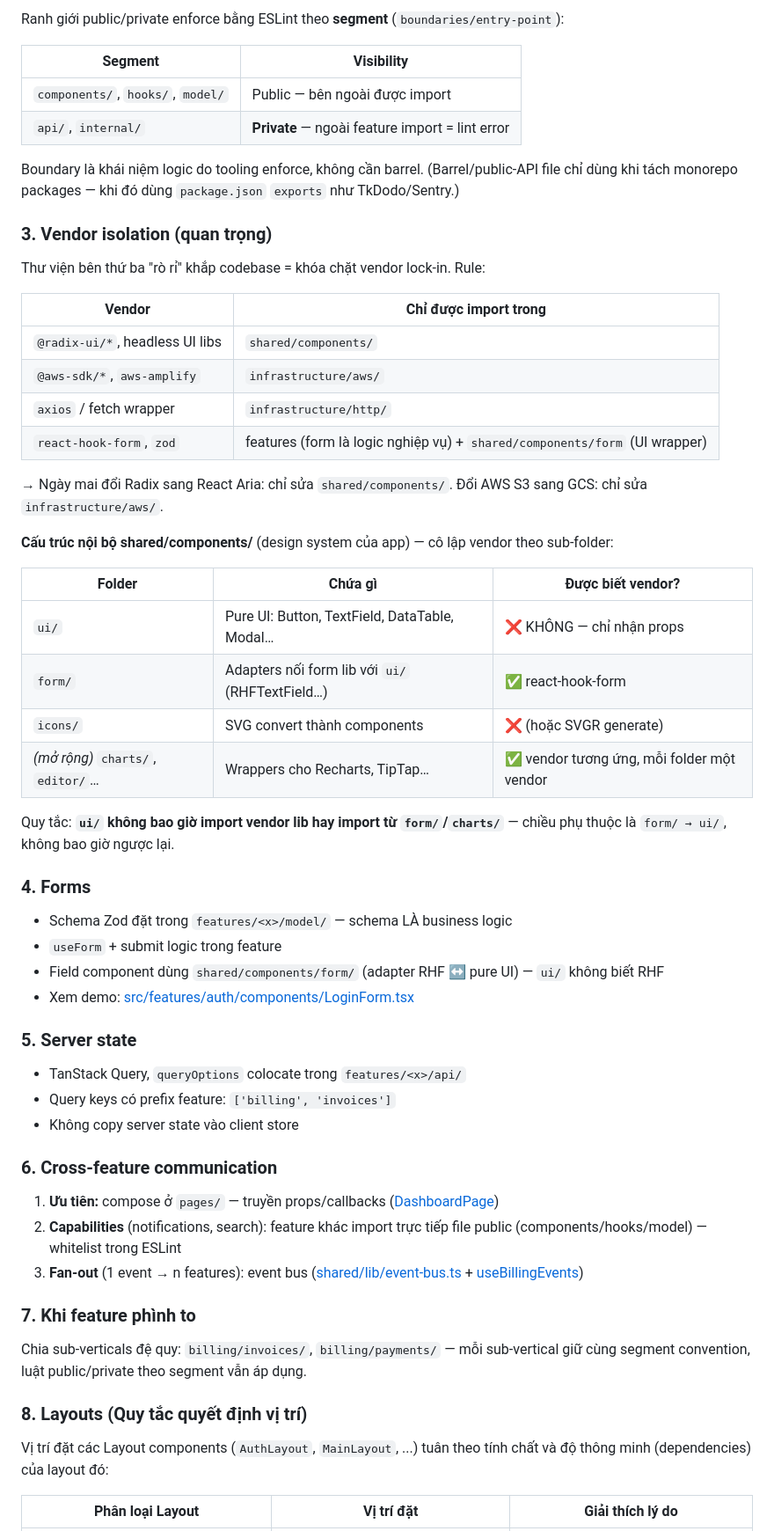
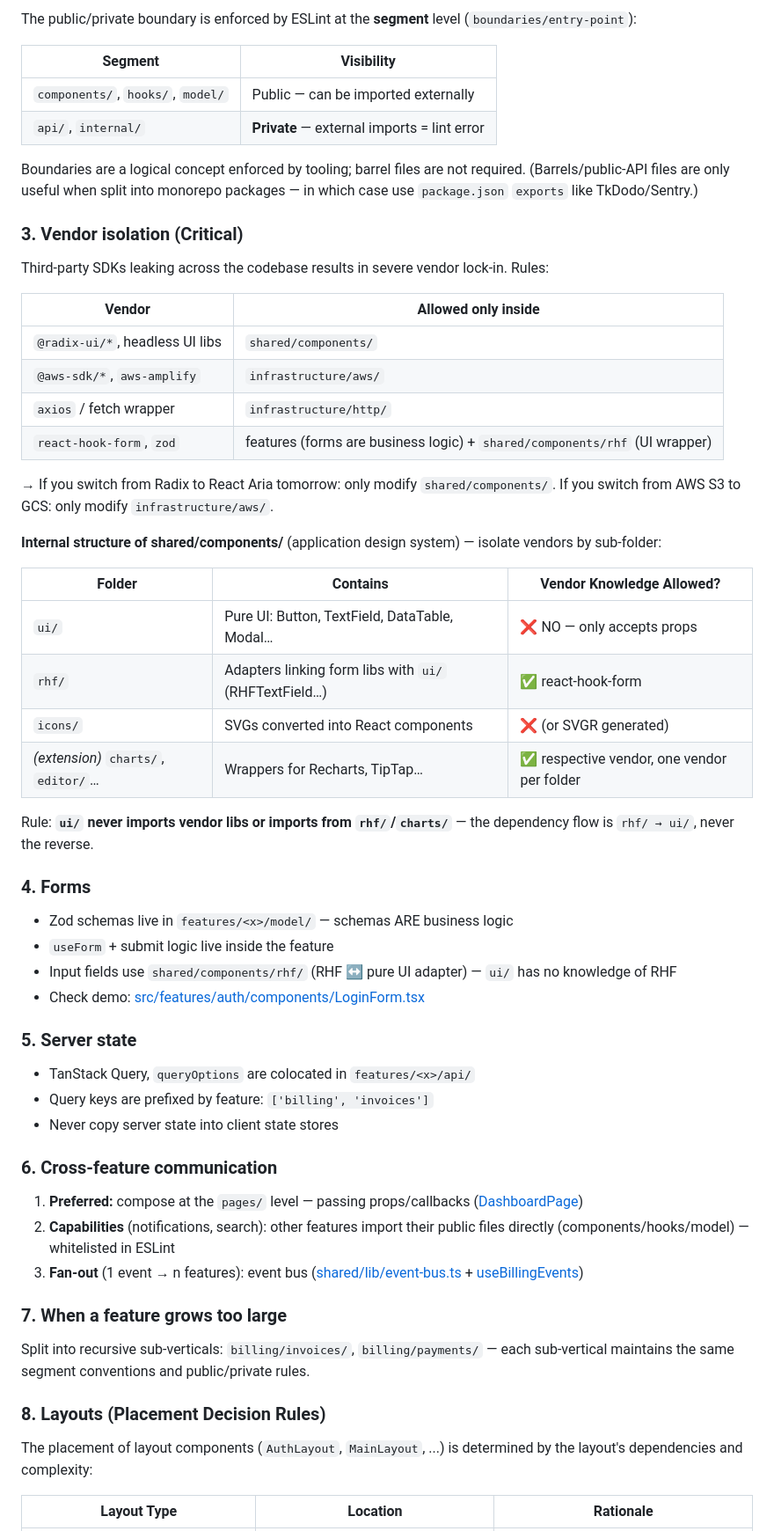
Before and after one commit to hahuyhungdev/react-of-titan, a Markdown page: frontend-architecture-template/README.md, the part around one of its changes. Shown at 88% size. Drawn GitHub-style.

Commit message:
docs: translate Vietnamese markdown files (template README and Lesson 7 scenarios) to English

````diff
--- a/frontend-architecture-template/README.md
+++ b/frontend-architecture-template/README.md
@@ -75,64 +76,64 @@ import { LoginForm } from "@/features/auth"; // ❌ không có barrel
 ```
 
-Ranh giới public/private enforce bằng ESLint theo **segment** (`boundaries/entry-point`):
+The public/private boundary is enforced by ESLint at the **segment** level (`boundaries/entry-point`):
 
 | Segment                           | Visibility                                      |
 | --------------------------------- | ----------------------------------------------- |
-| `components/`, `hooks/`, `model/` | Public — bên ngoài được import                  |
-| `api/`, `internal/`               | **Private** — ngoài feature import = lint error |
+| `components/`, `hooks/`, `model/` | Public — can be imported externally             |
+| `api/`, `internal/`               | **Private** — external imports = lint error     |
 
-Boundary là khái niệm logic do tooling enforce, không cần barrel. (Barrel/public-API file chỉ dùng khi tách monorepo packages — khi đó dùng `package.json` `exports` như TkDodo/Sentry.)
+Boundaries are a logical concept enforced by tooling; barrel files are not required. (Barrels/public-API files are only useful when split into monorepo packages — in which case use `package.json` `exports` like TkDodo/Sentry.)
 
-### 3. Vendor isolation (quan trọng)
+### 3. Vendor isolation (Critical)
 
-Thư viện bên thứ ba "rò rỉ" khắp codebase = khóa chặt vendor lock-in. Rule:
+Third-party SDKs leaking across the codebase results in severe vendor lock-in. Rules:
 
-| Vendor                          | Chỉ được import trong                                                      |
-| ------------------------------- | -------------------------------------------------------------------------- |
-| `@radix-ui/*`, headless UI libs | `shared/components/`                                                       |
-| `@aws-sdk/*`, `aws-amplify`     | `infrastructure/aws/`                                                      |
-| `axios` / fetch wrapper         | `infrastructure/http/`                                                     |
-| `react-hook-form`, `zod`        | features (form là logic nghiệp vụ) + `shared/components/form` (UI wrapper) |
+| Vendor                          | Allowed only inside                                                      |
+| ------------------------------- | ------------------------------------------------------------------------ |
+| `@radix-ui/*`, headless UI libs | `shared/components/`                                                     |
+| `@aws-sdk/*`, `aws-amplify`     | `infrastructure/aws/`                                                    |
+| `axios` / fetch wrapper         | `infrastructure/http/`                                                   |
+| `react-hook-form`, `zod`        | features (forms are business logic) + `shared/components/rhf` (UI wrapper) |
 
-→ Ngày mai đổi Radix sang React Aria: chỉ sửa `shared/components/`. Đổi AWS S3 sang GCS: chỉ sửa `infrastructure/aws/`.
+→ If you switch from Radix to React Aria tomorrow: only modify `shared/components/`. If you switch from AWS S3 to GCS: only modify `infrastructure/aws/`.
 
-**Cấu trúc nội bộ shared/components/** (design system của app) — cô lập vendor theo sub-folder:
+**Internal structure of shared/components/** (application design system) — isolate vendors by sub-folder:
 
-| Folder                            | Chứa gì                                         | Được biết vendor?                          |
+| Folder                            | Contains                                        | Vendor Knowledge Allowed?                  |
 | --------------------------------- | ----------------------------------------------- | ------------------------------------------ |
-| `ui/`                             | Pure UI: Button, TextField, DataTable, Modal…   | ❌ KHÔNG — chỉ nhận props                  |
-| `form/`                           | Adapters nối form lib với `ui/` (RHFTextField…) | ✅ react-hook-form                         |
-| `icons/`                          | SVG convert thành components                    | ❌ (hoặc SVGR generate)                    |
-| _(mở rộng)_ `charts/`, `editor/`… | Wrappers cho Recharts, TipTap…                  | ✅ vendor tương ứng, mỗi folder một vendor |
+| `ui/`                             | Pure UI: Button, TextField, DataTable, Modal…   | ❌ NO — only accepts props                 |
+| `rhf/`                            | Adapters linking form libs with `ui/` (RHFTextField…) | ✅ react-hook-form                         |
+| `icons/`                          | SVGs converted into React components            | ❌ (or SVGR generated)                     |
+| _(extension)_ `charts/`, `editor/`… | Wrappers for Recharts, TipTap…                  | ✅ respective vendor, one vendor per folder |
 
-Quy tắc: **`ui/` không bao giờ import vendor lib hay import từ `form/`/`charts/`** — chiều phụ thuộc là `form/ → ui/`, không bao giờ ngược lại.
+Rule: **`ui/` never imports vendor libs or imports from `rhf/`/`charts/`** — the dependency flow is `rhf/ → ui/`, never the reverse.
 
 ### 4. Forms
 
-- Schema Zod đặt trong `features/<x>/model/` — schema LÀ business logic
-- `useForm` + submit logic trong feature
-- Field component dùng `shared/components/form/` (adapter RHF ↔ pure UI) — `ui/` không biết RHF
-- Xem demo: [src/features/auth/components/LoginForm.tsx](src/features/auth/components/LoginForm.tsx)
+- Zod schemas live in `features/<x>/model/` — schemas ARE business logic
+- `useForm` + submit logic live inside the feature
+- Input fields use `shared/components/rhf/` (RHF ↔ pure UI adapter) — `ui/` has no knowledge of RHF
+- Check demo: [src/features/auth/components/LoginForm.tsx](src/features/auth/components/LoginForm.tsx)
 
 ### 5. Server state
 
-- TanStack Query, `queryOptions` colocate trong `features/<x>/api/`
-- Query keys có prefix feature: `['billing', 'invoices']`
-- Không copy server state vào client store
+- TanStack Query, `queryOptions` are colocated in `features/<x>/api/`
+- Query keys are prefixed by feature: `['billing', 'invoices']`
+- Never copy server state into client state stores
 
 ### 6. Cross-feature communication
 
-1. **Ưu tiên:** compose ở `pages/` — truyền props/callbacks ([DashboardPage](src/pages/dashboard/DashboardPage.tsx))
-2. **Capabilities** (notifications, search): feature khác import trực tiếp file public (components/hooks/model) — whitelist trong ESLint
+1. **Preferred:** compose at the `pages/` level — passing props/callbacks ([DashboardPage](src/pages/dashboard/DashboardPage.tsx))
+2. **Capabilities** (notifications, search): other features import their public files directly (components/hooks/model) — whitelisted in ESLint
 3. **Fan-out** (1 event → n features): event bus ([shared/lib/event-bus.ts](src/shared/lib/event-bus.ts) + [useBillingEvents](src/features/billing/hooks/useBillingEvents.ts))
 
-### 7. Khi feature phình to
+### 7. When a feature grows too large
 
-Chia sub-verticals đệ quy: `billing/invoices/`, `billing/payments/` — mỗi sub-vertical giữ cùng segment convention, luật public/private theo segment vẫn áp dụng.
+Split into recursive sub-verticals: `billing/invoices/`, `billing/payments/` — each sub-vertical maintains the same segment conventions and public/private rules.
 
-### 8. Layouts (Quy tắc quyết định vị trí)
+### 8. Layouts (Placement Decision Rules)
 
-Vị trí đặt các Layout components (`AuthLayout`, `MainLayout`, ...) tuân theo tính chất và độ thông minh (dependencies) của layout đó:
+The placement of layout components (`AuthLayout`, `MainLayout`, ...) is determined by the layout's dependencies and complexity:
 
-| Phân loại Layout | Vị trí đặt | Giải thích lý do |
+| Layout Type | Location | Rationale |
 |---|---|---|
````
Also changed, not shown: other parts of frontend-architecture-template/README.md (+52 -51 lines), 07-vertical-architecture-scenarios.md (+202 -202 lines).
